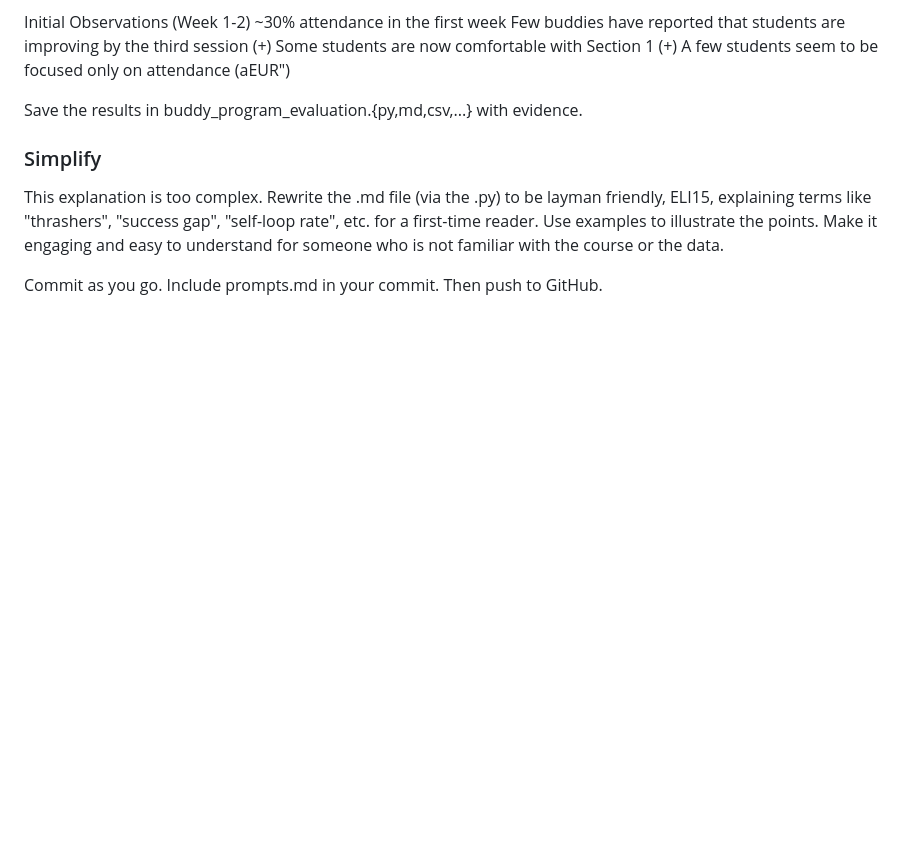
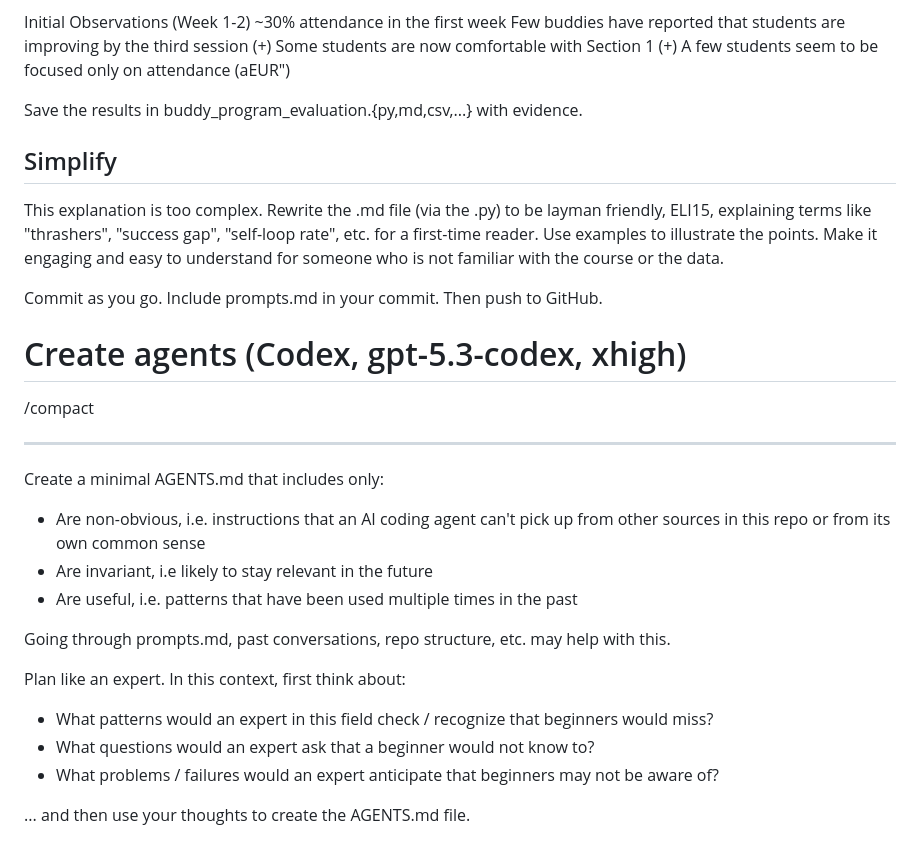
Before and after one commit to internal-courses/cs1002, a Markdown page: prompts.md, the part around one of its changes. Rendered like a GitHub page; blank space fills up the shorter version.

Commit message:
Add AGENTS guidance and update prompts

```diff
--- a/prompts.md
+++ b/prompts.md
@@ -1714,8 +1714,29 @@ A few students seem to be focused only on attendance (aEUR")
 
 Save the results in buddy_program_evaluation.{py,md,csv,...} with evidence.
 
-### Simplify
+## Simplify
 
 This explanation is too complex. Rewrite the .md file (via the .py) to be layman friendly, ELI15, explaining terms like "thrashers", "success gap", "self-loop rate", etc. for a first-time reader. Use examples to illustrate the points. Make it engaging and easy to understand for someone who is not familiar with the course or the data.
 
 Commit as you go. Include prompts.md in your commit. Then push to GitHub.
+
+# Create agents (Codex, gpt-5.3-codex, xhigh)
+
+/compact
+
+---
+
+Create a minimal AGENTS.md that includes only:
+
+- Are non-obvious, i.e. instructions that an AI coding agent can't pick up from other sources in this repo or from its own common sense
+- Are invariant, i.e likely to stay relevant in the future
+- Are useful, i.e. patterns that have been used multiple times in the past
+
+Going through prompts.md, past conversations, repo structure, etc. may help with this.
+
+Plan like an expert. In this context, first think about:
+- What patterns would an expert in this field check / recognize that beginners would miss?
+- What questions would an expert ask that a beginner would not know to?
+- What problems / failures would an expert anticipate that beginners may not be aware of?
+
+... and then use your thoughts to create the AGENTS.md file.
```
Also changed, not shown: other parts of prompts.md (+18 -18 lines), AGENTS.md (added, +13 -0 lines).
